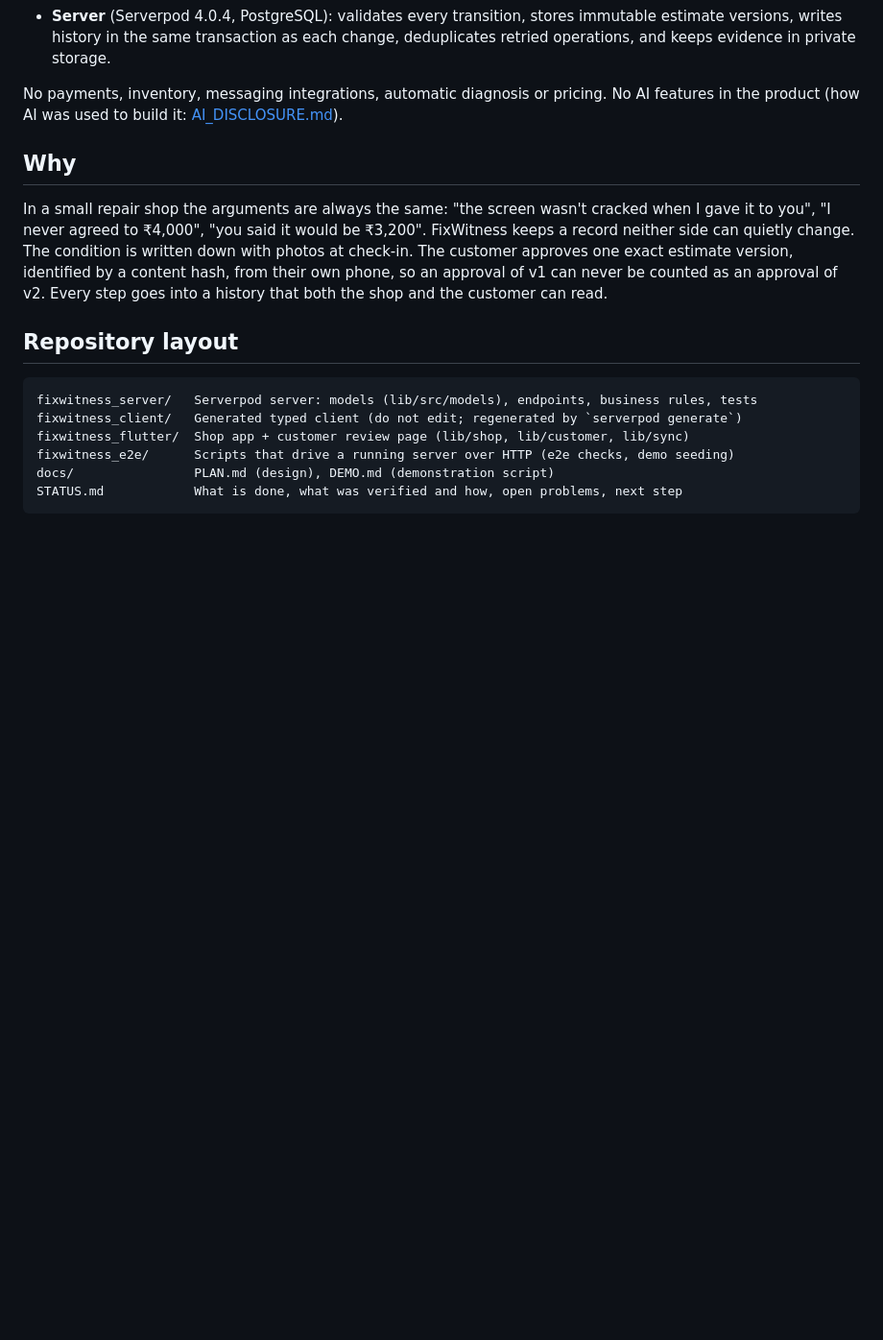
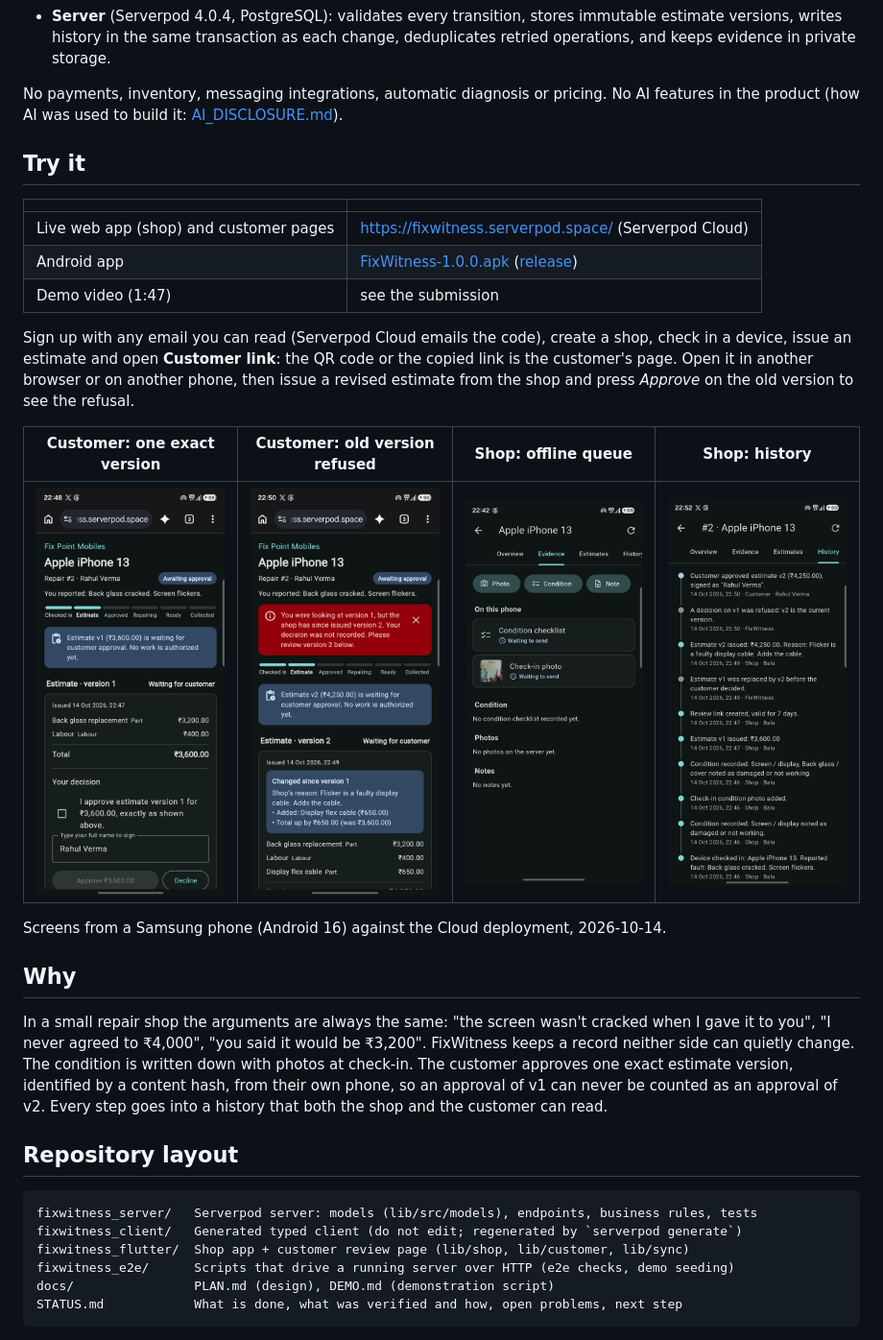
Before and after one commit to professor-200629/fixwitness, a Markdown page: README.md, the part around the change. Shown at 96% size. GitHub-like rendering; pictures changed too: docs/screenshots/customer_estimate.png (added), docs/screenshots/customer_refused_old_version.png (added), docs/screenshots/shop_history.png (added); blank space fills up the shorter version.

Commit message:
README: try it (Cloud, APK release, screenshots); STATUS: phone run on Cloud, bugs 9-10
Co-Authored-By: Claude Opus 5.5 <noreply@anthropic.com>

```diff
--- a/README.md
+++ b/README.md
@@ -16,6 +16,25 @@ Repair records an independent phone-repair shop and its customers can both trust
 
 No payments, inventory, messaging integrations, automatic diagnosis or pricing. No AI features
 in the product (how AI was used to build it: [AI_DISCLOSURE.md](AI_DISCLOSURE.md)).
+
+## Try it
+
+| | |
+|---|---|
+| Live web app (shop) and customer pages | https://fixwitness.serverpod.space/ (Serverpod Cloud) |
+| Android app | [FixWitness-1.0.0.apk](https://github.com/professor-200629/fixwitness/releases/download/v1.0.0/FixWitness-1.0.0.apk) ([release](https://github.com/professor-200629/fixwitness/releases/tag/v1.0.0)) |
+| Demo video (1:47) | see the submission |
+
+Sign up with any email you can read (Serverpod Cloud emails the code), create a shop, check in a
+device, issue an estimate and open **Customer link**: the QR code or the copied link is the
+customer's page. Open it in another browser or on another phone, then issue a revised estimate
+from the shop and press *Approve* on the old version to see the refusal.
+
+| Customer: one exact version | Customer: old version refused | Shop: offline queue | Shop: history |
+|---|---|---|---|
+| ![](docs/screenshots/customer_estimate.png) | ![](docs/screenshots/customer_refused_old_version.png) | ![](docs/screenshots/shop_offline_queue.png) | ![](docs/screenshots/shop_history.png) |
+
+Screens from a Samsung phone (Android 16) against the Cloud deployment, 2026-10-14.
 
 ## Why
 
```
Also changed, not shown: STATUS.md (+19 -10 lines).
